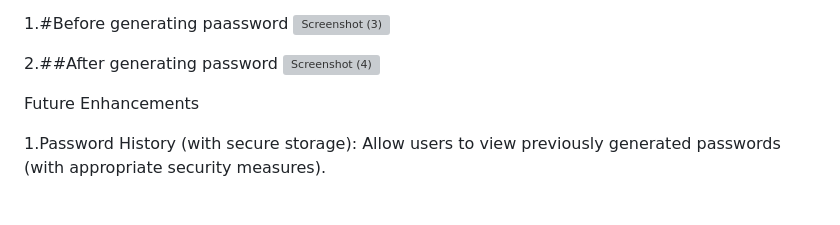
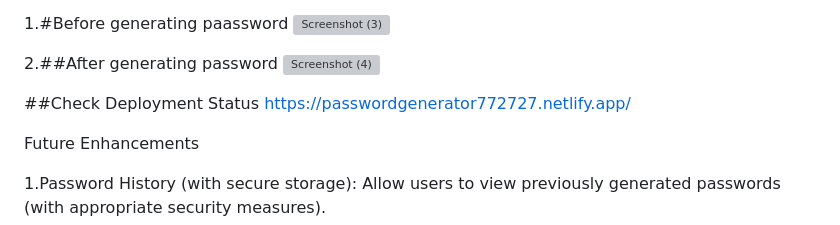
Before and after one commit to shubh9119/PasswordGenerator, a Markdown page: README.md, the part around the change. GitHub-like rendering; blank space fills up the shorter version; grey boxes are pictures that could not be loaded.

```diff
--- a/README.md
+++ b/README.md
@@ -63,6 +63,14 @@ Screenshots
 ![Screenshot (4)](https://github.com/user-attachments/assets/267fec4d-b6d7-4c30-83fb-0213fd74efb9)
 
 
+##Check Deployment Status
+https://passwordgenerator772727.netlify.app/
+
+
+
+
+
+
 
 
 Future Enhancements
```
